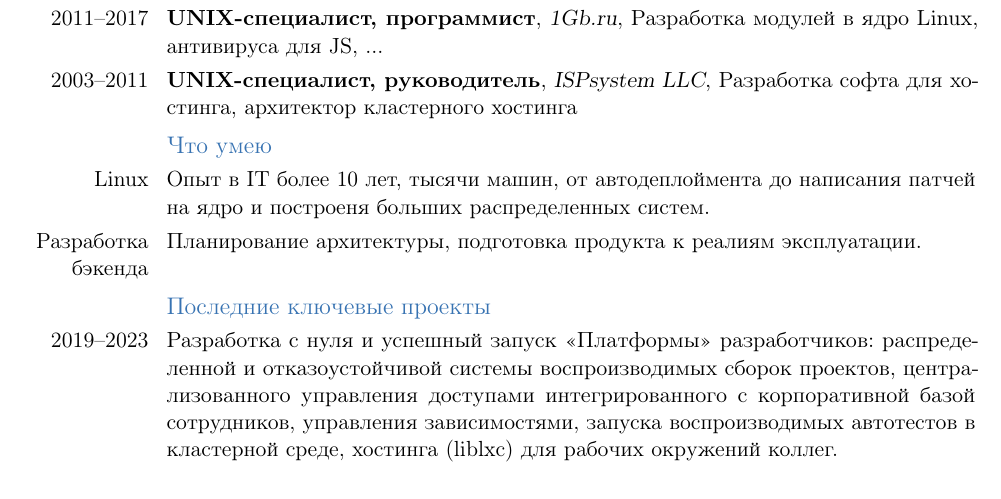
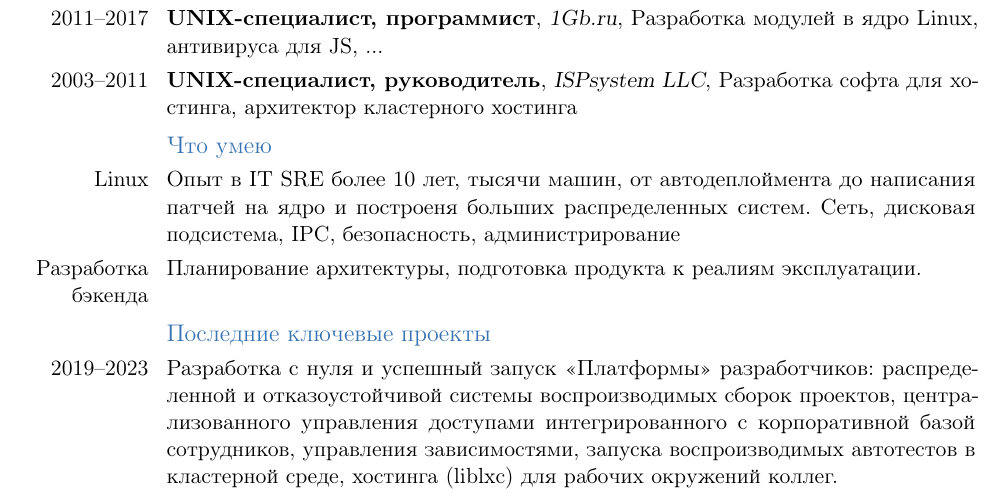
Before and after one commit to johnlepikhin/johnlepikhin-cv, a LaTeX CV (ru.tex): part of page 1 of 3, cut so that both start at the same text. Compiled offline with pdfLaTeX.

Commit message:
fix: Linux experience

```diff
--- a/ru.tex
+++ b/ru.tex
@@ -43,8 +43,8 @@
 
 \subsection{Что умею}
 
-\cvline{Linux}{Опыт в IT более 10 лет, тысячи машин, от автодеплоймента до написания патчей на ядро и построеня больших распределенных
-  систем.}
+\cvline{Linux}{Опыт в IT SRE более 10 лет, тысячи машин, от автодеплоймента до написания патчей на ядро и построеня больших распределенных
+  систем. Сеть, дисковая подсистема, IPC, безопасность, администрирование}
 
 \cvline{Разработка бэкенда}{Планирование архитектуры, подготовка продукта к реалиям эксплуатации.}
 
```
Also changed, not shown: en.tex (+2 -1 lines).
